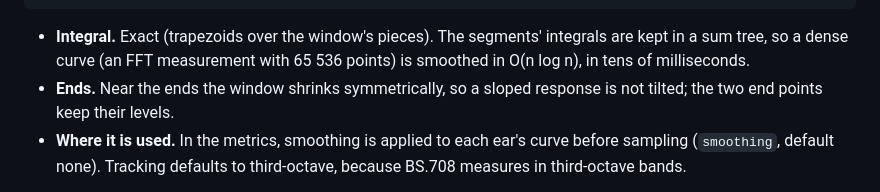
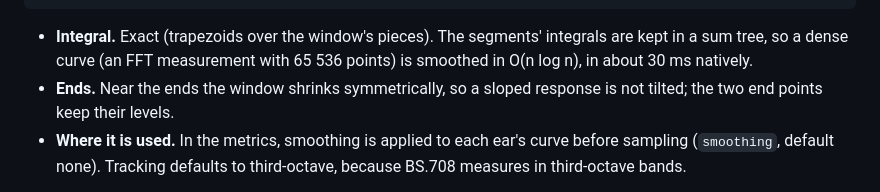
Before and after one commit to zolmic/AcoustiLab, a Markdown page: docs/targets.md, the part around the change. Rendered like a GitHub page.

Commit message:
Targets review: smoothing timing stated as measured
Co-Authored-By: Claude Opus 5.5 <noreply@anthropic.com>
Claude-Session: https://claude.ai/code/session_01FrwVVC15ADwN9jYnfZ4pEZ

```diff
--- a/docs/targets.md
+++ b/docs/targets.md
@@ -317,7 +317,7 @@ h_i = min(h, x_i − x_0, x_{n−1} − x_i)
 
 - **Integral.** Exact (trapezoids over the window's pieces). The segments'
   integrals are kept in a sum tree, so a dense curve (an FFT measurement
-  with 65 536 points) is smoothed in O(n log n), in tens of milliseconds.
+  with 65 536 points) is smoothed in O(n log n), in about 30 ms natively.
 - **Ends.** Near the ends the window shrinks symmetrically, so a sloped
   response is not tilted; the two end points keep their levels.
 - **Where it is used.** In the metrics, smoothing is applied to each ear's
```
